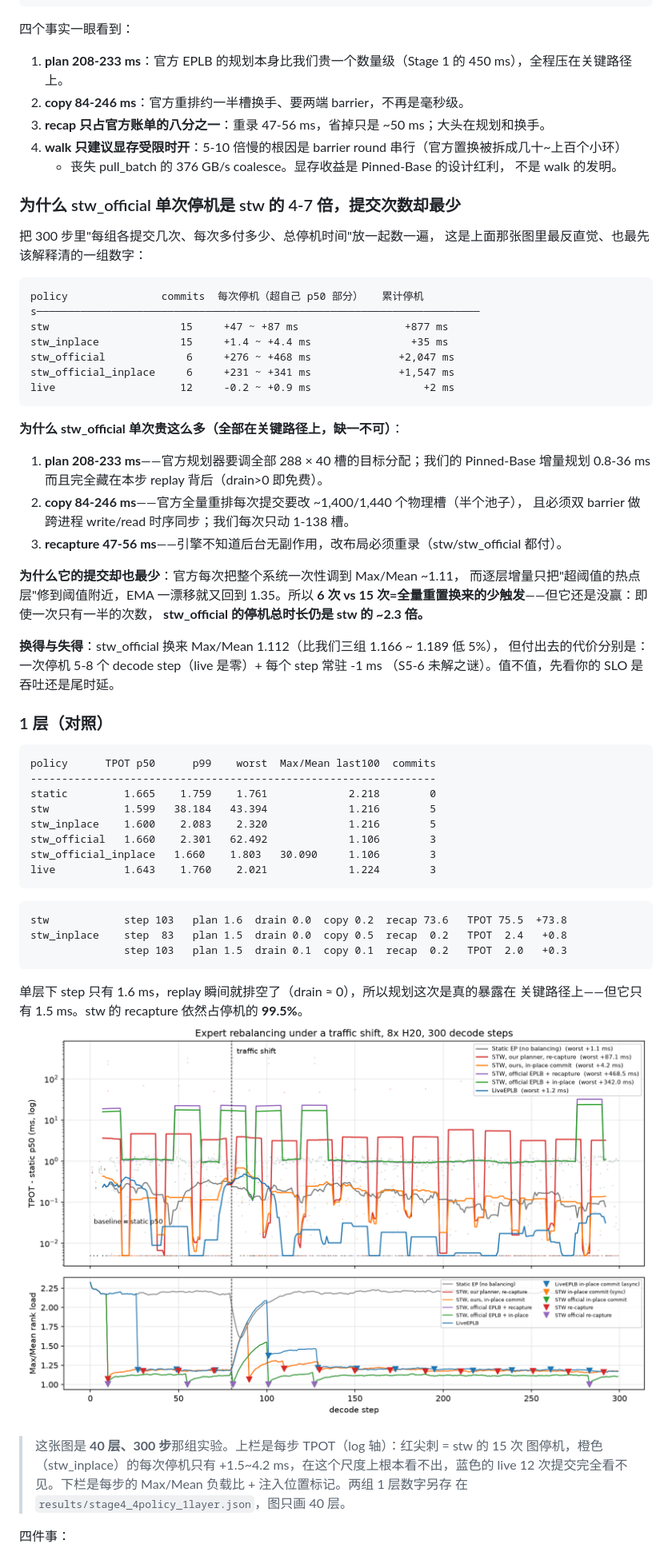
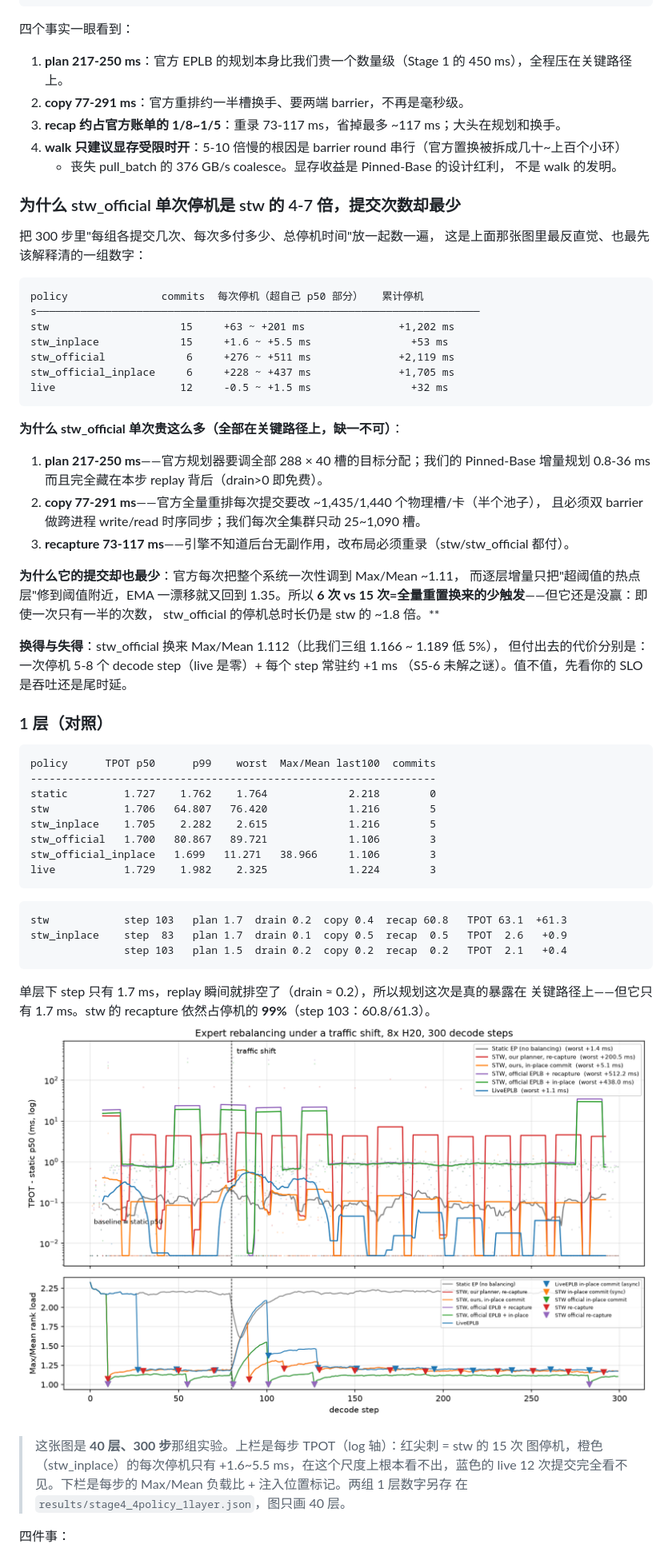
Before and after one commit to Crzax/live-eplb, a Markdown page: docs/stage4_experiments.md, the part around one of its changes. Shown at 80% size. Rendered like a GitHub page; pictures changed too: docs/figures/timeline_40layer.png.

````diff
--- a/docs/stage4_experiments.md
+++ b/docs/stage4_experiments.md
@@ -137,9 +143,9 @@ stw_official_inplace   283   233.1   2371.4     2.7   2608.9  +2543.1   walk
 ```
 
 四个事实一眼看到：
-1. **plan 208-233 ms**：官方 EPLB 的规划本身比我们贵一个数量级（Stage 1 的 450 ms），全程压在关键路径上。
-2. **copy 84-246 ms**：官方重排约一半槽换手、要两端 barrier，不再是毫秒级。
-3. **recap 只占官方账单的八分之一**：重录 47-56 ms，省掉只是 ~50 ms；大头在规划和换手。
+1. **plan 217-250 ms**：官方 EPLB 的规划本身比我们贵一个数量级（Stage 1 的 450 ms），全程压在关键路径上。
+2. **copy 77-291 ms**：官方重排约一半槽换手、要两端 barrier，不再是毫秒级。
+3. **recap 约占官方账单的 1/8~1/5**：重录 73-117 ms，省掉最多 ~117 ms；大头在规划和换手。
 4. **walk 只建议显存受限时开**：5-10 倍慢的根因是 barrier round 串行（官方置换被拆成几十~上百个小环）
    + 丧失 pull_batch 的 376 GB/s coalesce。显存收益是 Pinned-Base 的设计红利，
    不是 walk 的发明。
@@ -152,27 +158,27 @@ stw_official_inplace   283   233.1   2371.4     2.7   2608.9  +2543.1   walk
 ```
 policy               commits  每次停机（超自己 p50 部分）   累计停机
 s───────────────────────────────────────────────────────────────────────
-stw                     15     +47 ~ +87 ms                 +877 ms
-stw_inplace             15     +1.4 ~ +4.4 ms                +35 ms
-stw_official             6     +276 ~ +468 ms              +2,047 ms
-stw_official_inplace     6     +231 ~ +341 ms              +1,547 ms
-live                    12     -0.2 ~ +0.9 ms                  +2 ms
+stw                     15     +63 ~ +201 ms               +1,202 ms
+stw_inplace             15     +1.6 ~ +5.5 ms                +53 ms
+stw_official             6     +276 ~ +511 ms              +2,119 ms
+stw_official_inplace     6     +228 ~ +437 ms              +1,705 ms
+live                    12     -0.5 ~ +1.5 ms                +32 ms
 ```
 
 **为什么 stw_official 单次贵这么多（全部在关键路径上，缺一不可）**：
-1. **plan 208-233 ms**——官方规划器要调全部 288 × 40 槽的目标分配；我们的 Pinned-Base
+1. **plan 217-250 ms**——官方规划器要调全部 288 × 40 槽的目标分配；我们的 Pinned-Base
    增量规划 0.8-36 ms 而且完全藏在本步 replay 背后（drain>0 即免费）。
-2. **copy 84-246 ms**——官方全量重排每次提交要改 ~1,400/1,440 个物理槽（半个池子），
-   且必须双 barrier 做跨进程 write/read 时序同步；我们每次只动 1-138 槽。
-3. **recapture 47-56 ms**——引擎不知道后台无副作用，改布局必须重录（stw/stw_official 都付）。
+2. **copy 77-291 ms**——官方全量重排每次提交要改 ~1,435/1,440 个物理槽/卡（半个池子），
+   且必须双 barrier 做跨进程 write/read 时序同步；我们每次全集群只动 25~1,090 槽。
+3. **recapture 73-117 ms**——引擎不知道后台无副作用，改布局必须重录（stw/stw_official 都付）。
 
 **为什么它的提交却也最少**：官方每次把整个系统一次性调到 Max/Mean ~1.11，
 而逐层增量只把"超阈值的热点层"修到阈值附近，EMA 一漂移就又回到 1.35。所以
 **6 次 vs 15 次=全量重置换来的少触发**——但它还是没赢：即使一次只有一半的次数，
-**stw_official 的停机总时长仍是 stw 的 ~2.3 倍。**
+stw_official 的停机总时长仍是 stw 的 ~1.8 倍。**
 
 **换得与失得**：stw_official 换来 Max/Mean 1.112（比我们三组 1.166 ~ 1.189 低 5%），
-但付出去的代价分别是：一次停机 5-8 个 decode step（live 是零）+ 每个 step 常驻 -1 ms
+但付出去的代价分别是：一次停机 5-8 个 decode step（live 是零）+ 每个 step 常驻约 +1 ms
 （S5-6 未解之谜）。值不值，先看你的 SLO 是吞吐还是尾时延。
 
 ### 1 层（对照）
@@ -180,26 +186,26 @@ live                    12     -0.2 ~ +0.9 ms                  +2 ms
 ```
 policy      TPOT p50      p99    worst  Max/Mean last100  commits
 -----------------------------------------------------------------
-static         1.665    1.759    1.761             2.218        0
-stw            1.599   38.184   43.394             1.216        5
-stw_inplace    1.600    2.083    2.320             1.216        5
-stw_official   1.660    2.301   62.492             1.106        3
-stw_official_inplace   1.660    1.803   30.090     1.106        3
-live           1.643    1.760    2.021             1.224        3
+static         1.727    1.762    1.764             2.218        0
+stw            1.706   64.807   76.420             1.216        5
+stw_inplace    1.705    2.282    2.615             1.216        5
+stw_official   1.700   80.867   89.721             1.106        3
+stw_official_inplace   1.699   11.271   38.966     1.106        3
+live           1.729    1.982    2.325             1.224        3
 ```
 
 ```
-stw            step 103   plan 1.6  drain 0.0  copy 0.2  recap 73.6   TPOT 75.5  +73.8
-stw_inplace    step  83   plan 1.5  drain 0.0  copy 0.5  recap  0.2   TPOT  2.4   +0.8
-               step 103   plan 1.5  drain 0.1  copy 0.1  recap  0.2   TPOT  2.0   +0.3
+stw            step 103   plan 1.7  drain 0.2  copy 0.4  recap 60.8   TPOT 63.1  +61.3
+stw_inplace    step  83   plan 1.7  drain 0.1  copy 0.5  recap  0.5   TPOT  2.6   +0.9
+               step 103   plan 1.5  drain 0.2  copy 0.2  recap  0.2   TPOT  2.1   +0.4
 ```
 
-单层下 step 只有 1.6 ms，replay 瞬间就排空了（drain ≈ 0），所以规划这次是真的暴露在
-关键路径上——但它只有 1.5 ms。stw 的 recapture 依然占停机的 **99.5%**。
+单层下 step 只有 1.7 ms，replay 瞬间就排空了（drain ≈ 0.2），所以规划这次是真的暴露在
+关键路径上——但它只有 1.7 ms。stw 的 recapture 依然占停机的 **99%**（step 103：60.8/61.3）。
 ![TPOT timeline](figures/timeline_40layer.png)
 
 > 这张图是 **40 层、300 步**那组实验。上栏是每步 TPOT（log 轴）：红尖刺 = stw 的 15 次
-> 图停机，橙色（stw_inplace）的每次停机只有 +1.5~4.2 ms，在这个尺度上根本看不出，蓝色的
+> 图停机，橙色（stw_inplace）的每次停机只有 +1.6~5.5 ms，在这个尺度上根本看不出，蓝色的
 > live 12 次提交完全看不见。下栏是每步的 Max/Mean 负载比 + 注入位置标记。两组 1 层数字另存
 > 在 `results/stage4_4policy_1layer.json`，图只画 40 层。
 
````
Also changed, not shown: other parts of docs/stage4_experiments.md (+84 -76 lines), docs/stage5_debug_notes.md (+45 -0 lines), docs/stage5_experiments.md (+38 -33 lines), docs/figures/trace_timeline_40layer.png, 1 other file.
